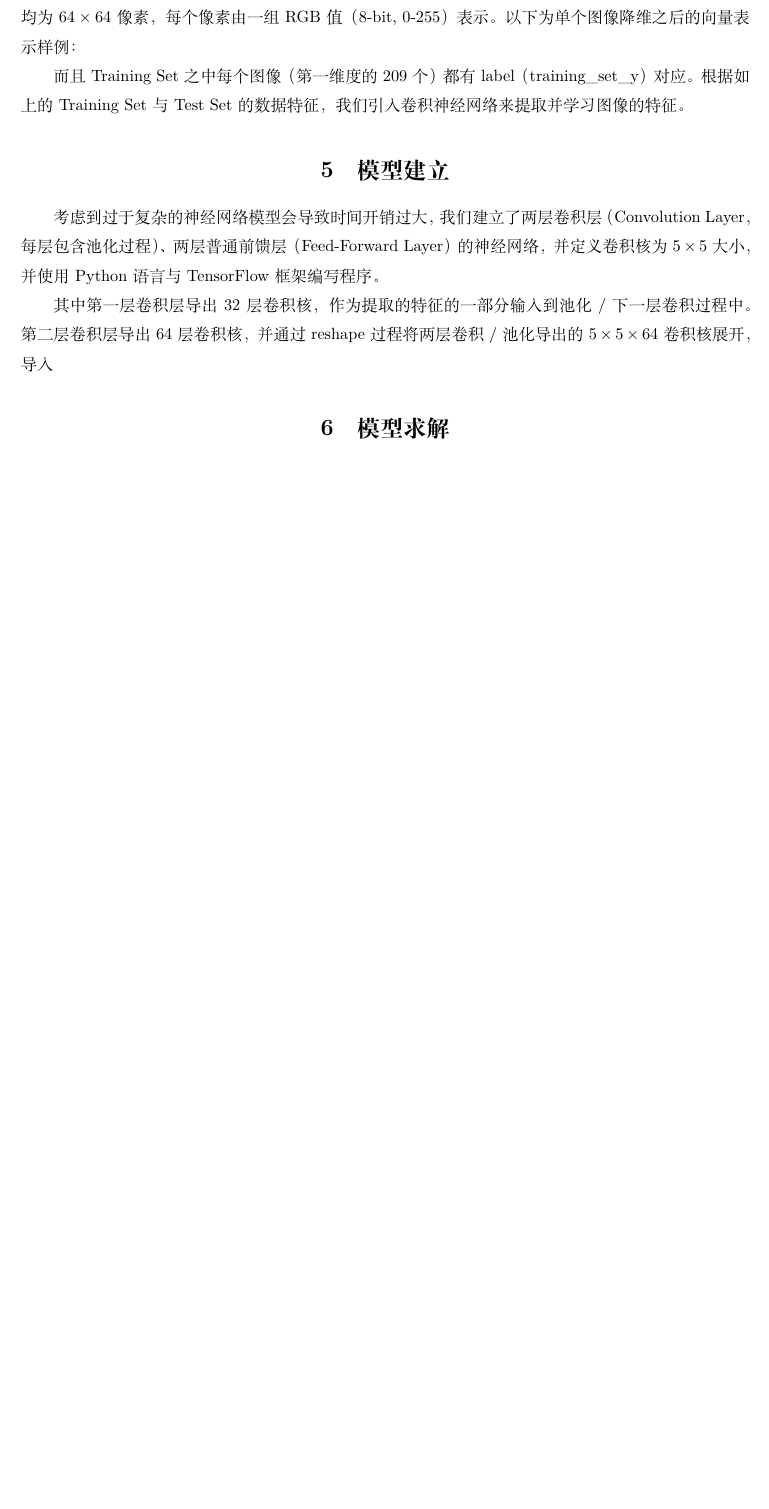
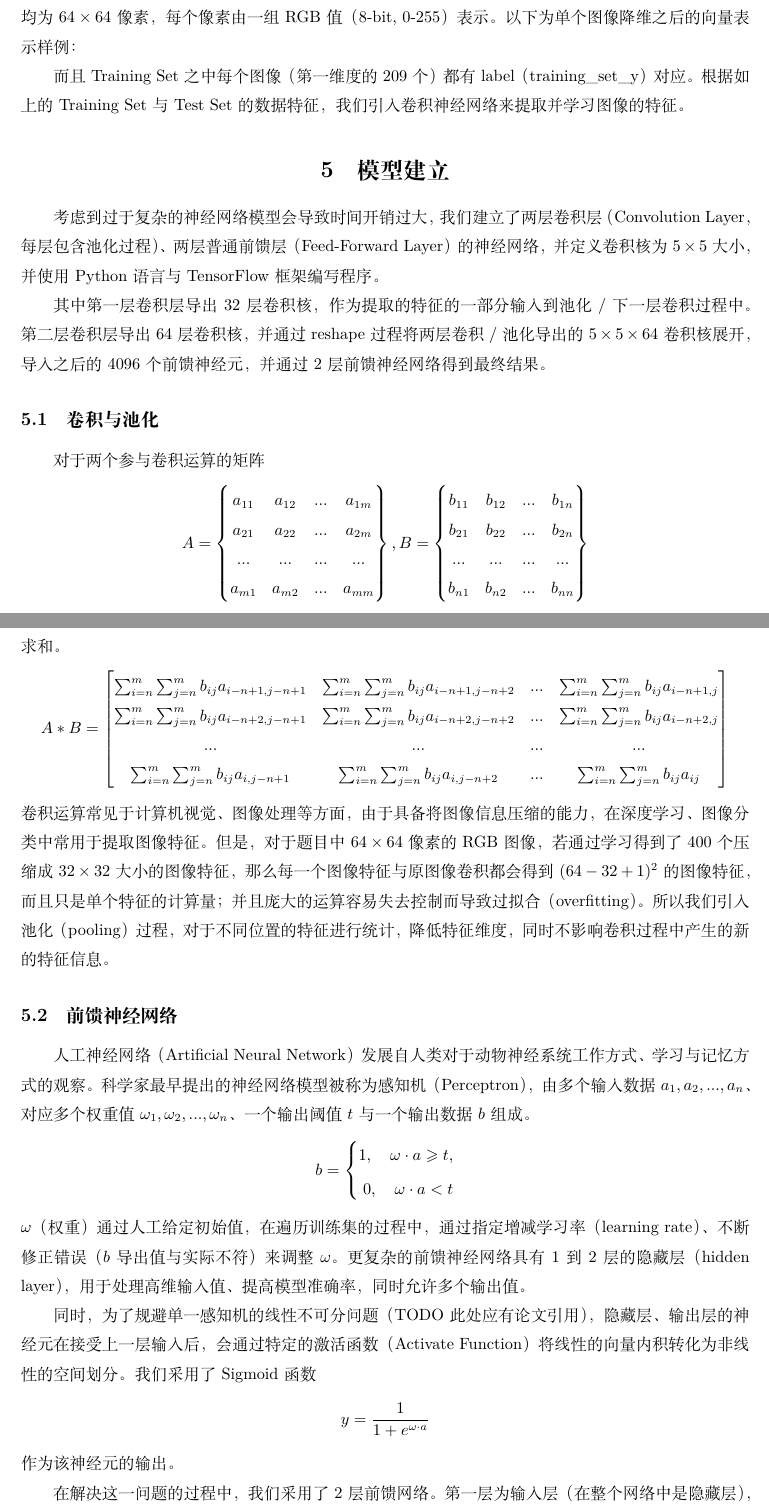
Before and after one commit to lalxyy/NEU-MCM-Training-4, a LaTeX document (article/article.tex): part of page 2 of 3 before the commit and two parts of pages 2 and 3 of 5 after it, the two joined at a grey line, cut so that both start at the same text, the shorter picture padded with empty space. Compiled offline with XeLaTeX.

Commit message:
model intro

```diff
--- a/article/article.tex
+++ b/article/article.tex
@@ -54,7 +54,63 @@
 \section{模型建立}
 考虑到过于复杂的神经网络模型会导致时间开销过大，我们建立了两层卷积层（Convolution Layer，每层包含池化过程）、两层普通前馈层（Feed-Forward Layer）的神经网络，并定义卷积核为 $5 \times 5$ 大小，并使用 Python 语言与 TensorFlow 框架编写程序。
 
-其中第一层卷积层导出 32 层卷积核，作为提取的特征的一部分输入到池化 / 下一层卷积过程中。第二层卷积层导出 64 层卷积核，并通过 reshape 过程将两层卷积 / 池化导出的 $5 \times 5 \times 64$ 卷积核展开，导入
+其中第一层卷积层导出 32 层卷积核，作为提取的特征的一部分输入到池化 / 下一层卷积过程中。第二层卷积层导出 64 层卷积核，并通过 reshape 过程将两层卷积 / 池化导出的 $5 \times 5 \times 64$ 卷积核展开，导入之后的 4096 个前馈神经元，并通过 2 层前馈神经网络得到最终结果。
+
+\subsection{卷积与池化}
+对于两个参与卷积运算的矩阵
+$$
+A =
+\left\{
+\begin{matrix}
+a_{11} & a_{12} & ... & a_{1m} \\
+a_{21} & a_{22} & ... & a_{2m} \\
+... & ... & ... & ... \\
+a_{m1} & a_{m2} & ... & a_{mm}
+\end{matrix}
+\right\}
+, B =
+\left\{
+\begin{matrix}
+b_{11} & b_{12} & ... & b_{1n} \\
+b_{21} & b_{22} & ... & b_{2n} \\
+... & ... & ... & ... \\
+b_{n1} & b_{n2} & ... & b_{nn}
+\end{matrix}
+\right\}
+$$
+（满足 $m > n$），将卷积核 $B$ 在二维平面上平移，并且卷积核的每个元素与被卷积图像对应位置相乘，再求和。
+$$
+A * B =
+\left[
+\begin{matrix}
+\sum_{i = n}^{m}\sum_{j = n}^{m}b_{ij}a_{i-n+1, j-n+1} & \sum_{i = n}^{m}\sum_{j = n}^{m}b_{ij}a_{i-n+1, j-n+2} & ... & \sum_{i = n}^{m}\sum_{j = n}^{m}b_{ij}a_{i-n+1, j} \\
+\sum_{i = n}^{m}\sum_{j = n}^{m}b_{ij}a_{i-n+2, j-n+1} & \sum_{i = n}^{m}\sum_{j = n}^{m}b_{ij}a_{i-n+2, j-n+2} & ... & \sum_{i = n}^{m}\sum_{j = n}^{m}b_{ij}a_{i-n+2, j} \\
+... & ... & ... & ... \\
+\sum_{i = n}^{m}\sum_{j = n}^{m}b_{ij}a_{i, j-n+1} & \sum_{i = n}^{m}\sum_{j = n}^{m}b_{ij}a_{i, j-n+2} & ... & \sum_{i = n}^{m}\sum_{j = n}^{m}b_{ij}a_{ij}
+\end{matrix}
+\right]
+$$
+卷积运算常见于计算机视觉、图像处理等方面，由于具备将图像信息压缩的能力，在深度学习、图像分类中常用于提取图像特征。但是，对于题目中 $64 \times 64$ 像素的 RGB 图像，若通过学习得到了 400 个压缩成 $32 \times 32$ 大小的图像特征，那么每一个图像特征与原图像卷积都会得到 $(64 - 32 + 1)^2$ 的图像特征，而且只是单个特征的计算量；并且庞大的运算容易失去控制而导致过拟合（overfitting）。所以我们引入池化（pooling）过程，对于不同位置的特征进行统计，降低特征维度，同时不影响卷积过程中产生的新的特征信息。
+
+\subsection{前馈神经网络}
+人工神经网络（Artificial Neural Network）发展自人类对于动物神经系统工作方式、学习与记忆方式的观察。科学家最早提出的神经网络模型被称为感知机（Perceptron），由多个输入数据 $a_1, a_2, ..., a_n$、对应多个权重值 $\omega_1, \omega_2, ..., \omega_n$、一个输出阈值 $t$ 与一个输出数据 $b$ 组成。
+$$
+b =
+\left\{
+\begin{aligned}
+1, \quad \omega \cdot a \geqslant t,\\
+0, \quad \omega \cdot a < t
+\end{aligned}
+\right.
+$$
+$\omega$（权重）通过人工给定初始值，在遍历训练集的过程中，通过指定增减学习率（learning rate）、不断修正错误（$b$ 导出值与实际不符）来调整 $\omega$。
+更复杂的前馈神经网络具有 1 到 2 层的隐藏层（hidden layer），用于处理高维输入值、提高模型准确率，同时允许多个输出值。
+
+同时，为了规避单一感知机的线性不可分问题（TODO 此处应有论文引用），隐藏层、输出层的神经元在接受上一层输入后，会通过特定的激活函数（Activate Function）将线性的向量内积转化为非线性的空间划分。我们采用了 Sigmoid 函数
+$$y = \frac{1}{1 + e^{\omega \cdot a}}$$
+作为该神经元的输出。
+
+在解决这一问题的过程中，我们采用了 2 层前馈网络。第一层为输入层（在整个网络中是隐藏层），接收上一层卷积 / 池化层输入的特征；第二层则为整个网络中最终的输出层，通过一个神经元输出最终的 0 和 1。
 
 \section{模型求解}
 
```
Also changed, not shown: article/article.pdf, article/article.tex (4 more changed lines), 7 other files.
